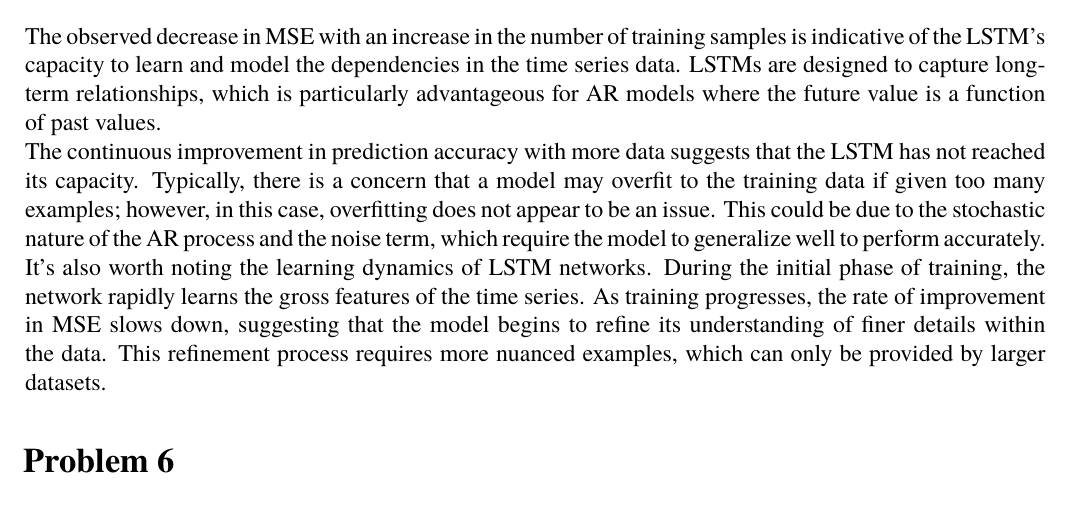
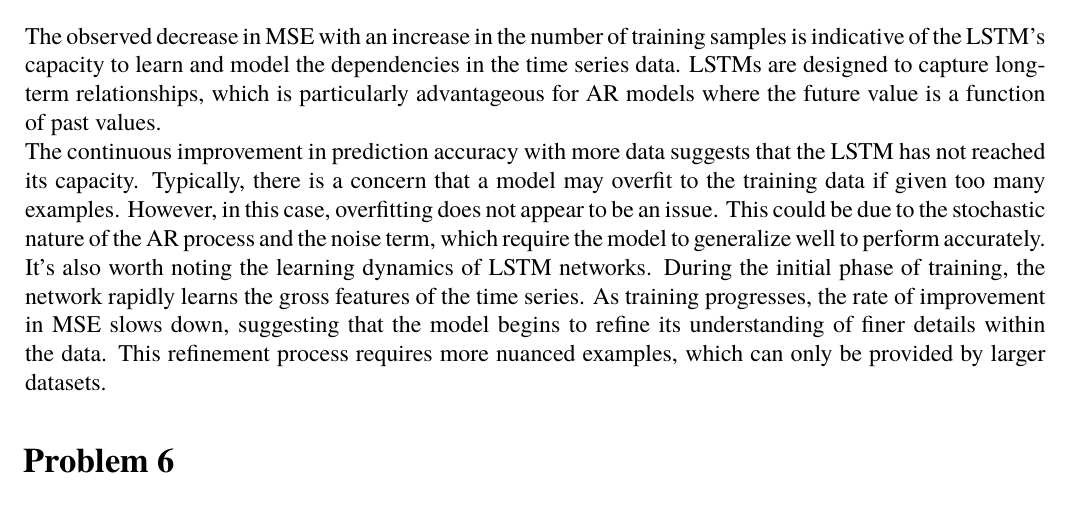
Before and after one commit to nikosstyl/Neuro-fuzzy-Problem-Set-3, a LaTeX document (Report/Report.tex, which reads Report/Sources/problem_5.tex): part of page 7 of 13, cut so that both start at the same text. Compiled offline with XeLaTeX; a missing font is replaced by an installed copy or a similar font.

Commit message:
Prob5 done

```diff
--- a/Report/Sources/problem_5.tex
+++ b/Report/Sources/problem_5.tex
@@ -26,6 +26,7 @@ At the end, all cost functions are shown in figure~\ref{fig:prob5_mse}.
 
 The observed decrease in MSE with an increase in the number of training samples is indicative of the LSTM's capacity to learn and model the dependencies in the time series data. LSTMs are designed to capture long-term relationships, which is particularly advantageous for AR models where the future value is a function of past values.
 
-The continuous improvement in prediction accuracy with more data suggests that the LSTM has not reached its capacity. Typically, there is a concern that a model may overfit to the training data if given too many examples; however, in this case, overfitting does not appear to be an issue. This could be due to the stochastic nature of the AR process and the noise term, which require the model to generalize well to perform accurately.
+The continuous improvement in prediction accuracy with more data suggests that the LSTM has not reached its capacity. Typically, there is a concern that a model may overfit to the training data if given too many examples.
+However, in this case, overfitting does not appear to be an issue. This could be due to the stochastic nature of the AR process and the noise term, which require the model to generalize well to perform accurately.
 
 It's also worth noting the learning dynamics of LSTM networks. During the initial phase of training, the network rapidly learns the gross features of the time series. As training progresses, the rate of improvement in MSE slows down, suggesting that the model begins to refine its understanding of finer details within the data. This refinement process requires more nuanced examples, which can only be provided by larger datasets.
```
Also changed, not shown: README.md, Report/Report.pdf.
